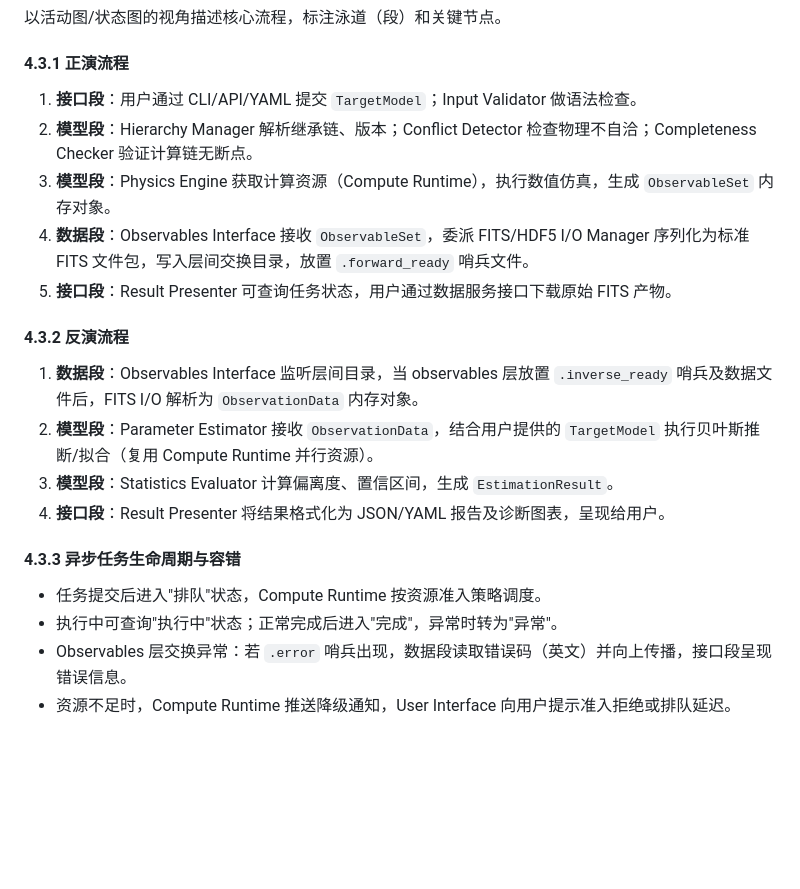
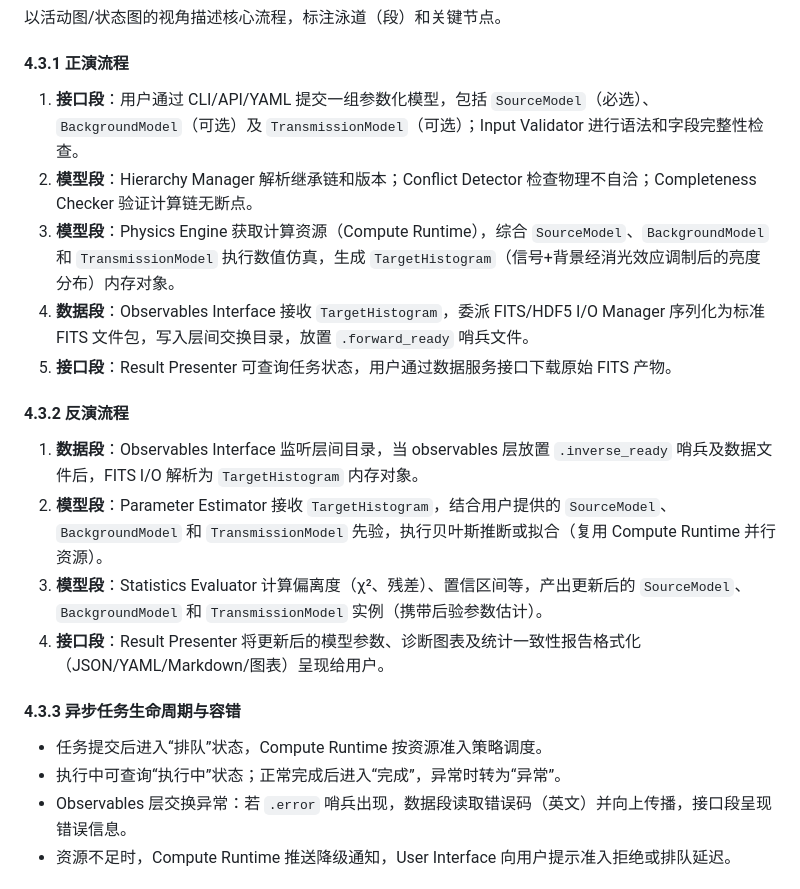
Before and after one commit to pigsboss/oasis, a Markdown page: docs/guides/targets.md, the part around the change. Drawn GitHub-style; blank space fills up the shorter version.

Commit message:
docs: unify terminology in 4.3 key flows, add TransmissionModel and TargetHistogram
Co-authored-by: aider (deepseek/deepseek-v4-flash) <aider@aider.chat>

```diff
--- a/docs/guides/targets.md
+++ b/docs/guides/targets.md
@@ -469,21 +469,21 @@ A–H 接口严格遵循段间内存对象契约。开发、测试及故障诊
 以活动图/状态图的视角描述核心流程，标注泳道（段）和关键节点。
 
 #### 4.3.1 正演流程
-1. **接口段**：用户通过 CLI/API/YAML 提交 `TargetModel`；Input Validator 做语法检查。
-2. **模型段**：Hierarchy Manager 解析继承链、版本；Conflict Detector 检查物理不自洽；Completeness Checker 验证计算链无断点。
-3. **模型段**：Physics Engine 获取计算资源（Compute Runtime），执行数值仿真，生成 `ObservableSet` 内存对象。
-4. **数据段**：Observables Interface 接收 `ObservableSet`，委派 FITS/HDF5 I/O Manager 序列化为标准 FITS 文件包，写入层间交换目录，放置 `.forward_ready` 哨兵文件。
+1. **接口段**：用户通过 CLI/API/YAML 提交一组参数化模型，包括 `SourceModel`（必选）、`BackgroundModel`（可选）及 `TransmissionModel`（可选）；Input Validator 进行语法和字段完整性检查。
+2. **模型段**：Hierarchy Manager 解析继承链和版本；Conflict Detector 检查物理不自洽；Completeness Checker 验证计算链无断点。
+3. **模型段**：Physics Engine 获取计算资源（Compute Runtime），综合 `SourceModel`、`BackgroundModel` 和 `TransmissionModel` 执行数值仿真，生成 `TargetHistogram`（信号+背景经消光效应调制后的亮度分布）内存对象。
+4. **数据段**：Observables Interface 接收 `TargetHistogram`，委派 FITS/HDF5 I/O Manager 序列化为标准 FITS 文件包，写入层间交换目录，放置 `.forward_ready` 哨兵文件。
 5. **接口段**：Result Presenter 可查询任务状态，用户通过数据服务接口下载原始 FITS 产物。
 
 #### 4.3.2 反演流程
-1. **数据段**：Observables Interface 监听层间目录，当 observables 层放置 `.inverse_ready` 哨兵及数据文件后，FITS I/O 解析为 `ObservationData` 内存对象。
-2. **模型段**：Parameter Estimator 接收 `ObservationData`，结合用户提供的 `TargetModel` 执行贝叶斯推断/拟合（复用 Compute Runtime 并行资源）。
-3. **模型段**：Statistics Evaluator 计算偏离度、置信区间，生成 `EstimationResult`。
-4. **接口段**：Result Presenter 将结果格式化为 JSON/YAML 报告及诊断图表，呈现给用户。
+1. **数据段**：Observables Interface 监听层间目录，当 observables 层放置 `.inverse_ready` 哨兵及数据文件后，FITS I/O 解析为 `TargetHistogram` 内存对象。
+2. **模型段**：Parameter Estimator 接收 `TargetHistogram`，结合用户提供的 `SourceModel`、`BackgroundModel` 和 `TransmissionModel` 先验，执行贝叶斯推断或拟合（复用 Compute Runtime 并行资源）。
+3. **模型段**：Statistics Evaluator 计算偏离度（χ²、残差）、置信区间等，产出更新后的 `SourceModel`、`BackgroundModel` 和 `TransmissionModel` 实例（携带后验参数估计）。
+4. **接口段**：Result Presenter 将更新后的模型参数、诊断图表及统计一致性报告格式化（JSON/YAML/Markdown/图表）呈现给用户。
 
 #### 4.3.3 异步任务生命周期与容错
-- 任务提交后进入"排队"状态，Compute Runtime 按资源准入策略调度。
-- 执行中可查询"执行中"状态；正常完成后进入"完成"，异常时转为"异常"。
+- 任务提交后进入“排队”状态，Compute Runtime 按资源准入策略调度。
+- 执行中可查询“执行中”状态；正常完成后进入“完成”，异常时转为“异常”。
 - Observables 层交换异常：若 `.error` 哨兵出现，数据段读取错误码（英文）并向上传播，接口段呈现错误信息。
 - 资源不足时，Compute Runtime 推送降级通知，User Interface 向用户提示准入拒绝或排队延迟。
 
```
